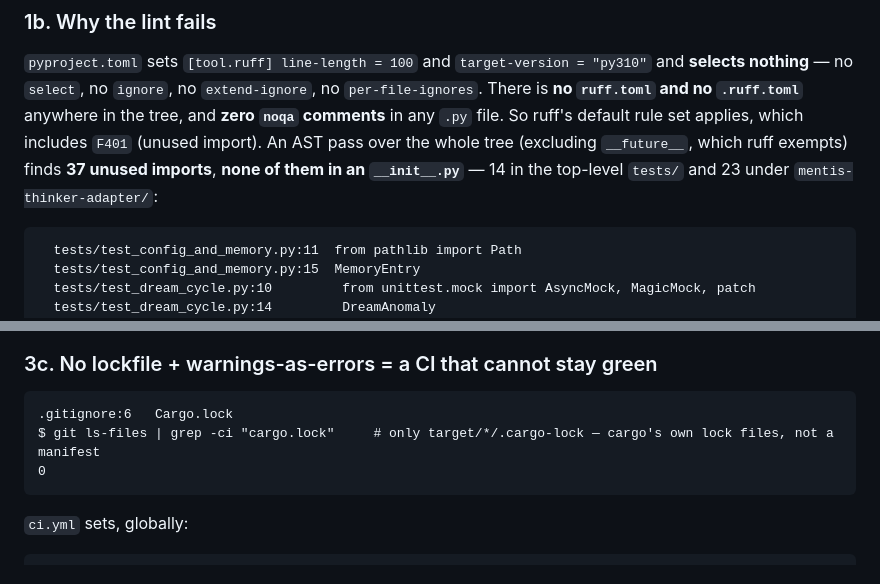
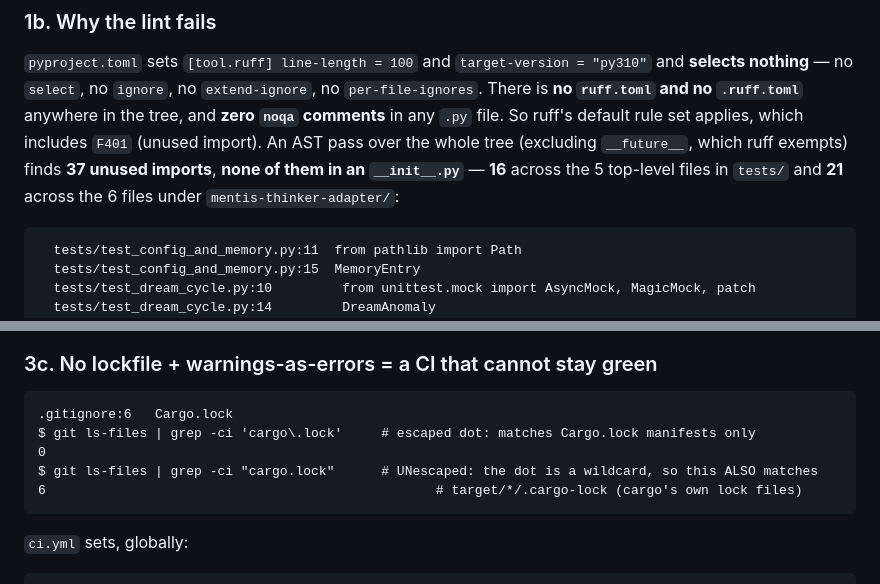
Before and after one commit to SuperInstance/quilt-research-canons, a Markdown page: research/scout/SCOUT-2026-10-19T1030Z-the-empty-monorepo-the-lint-that-skips-the-suite-and-the-badge-that-points-at-another-repo.md, 2 parts joined by grey strips. Drawn GitHub-style.

````diff
--- a/research/scout/SCOUT-2026-10-19T1030Z-the-empty-monorepo-the-lint-that-skips-the-suite-and-the-badge-that-points-at-another-repo.md
+++ b/research/scout/SCOUT-2026-10-19T1030Z-the-empty-monorepo-the-lint-that-skips-the-suite-and-the-badge-that-points-at-another-repo.md
@@ -157,8 +157,8 @@ Four things fall out of this table that a badge alone would never show you:
 no `select`, no `ignore`, no `extend-ignore`, no `per-file-ignores`. There is **no `ruff.toml` and no
 `.ruff.toml`** anywhere in the tree, and **zero `noqa` comments** in any `.py` file. So ruff's default rule set
 applies, which includes `F401` (unused import). An AST pass over the whole tree (excluding `__future__`, which
-ruff exempts) finds **37 unused imports**, **none of them in an `__init__.py`** — 14 in the top-level `tests/`
-and 23 under `mentis-thinker-adapter/`:
+ruff exempts) finds **37 unused imports**, **none of them in an `__init__.py`** — **16** across the 5 top-level
+files in `tests/` and **21** across the 6 files under `mentis-thinker-adapter/`:
 
 ```
   tests/test_config_and_memory.py:11  from pathlib import Path
@@ -541,8 +548,10 @@ them.** A rule and its violation in the same commit, at the same path, in the sa
 
 ```
 .gitignore:6   Cargo.lock
-$ git ls-files | grep -ci "cargo.lock"     # only target/*/.cargo-lock — cargo's own lock files, not a manifest
+$ git ls-files | grep -ci 'cargo\.lock'     # escaped dot: matches Cargo.lock manifests only
 0
+$ git ls-files | grep -ci "cargo.lock"      # UNescaped: the dot is a wildcard, so this ALSO matches
+6                                                  # target/*/.cargo-lock (cargo's own lock files)
 ```
 
 `ci.yml` sets, globally:
````
Also changed, not shown: other parts of research/scout/SCOUT-2026-10-19T1030Z-the-empty-monorepo-the-lint-that-skips-the-suite-and-the-badge-that-points-at-another-repo.md (+18 -7 lines).
